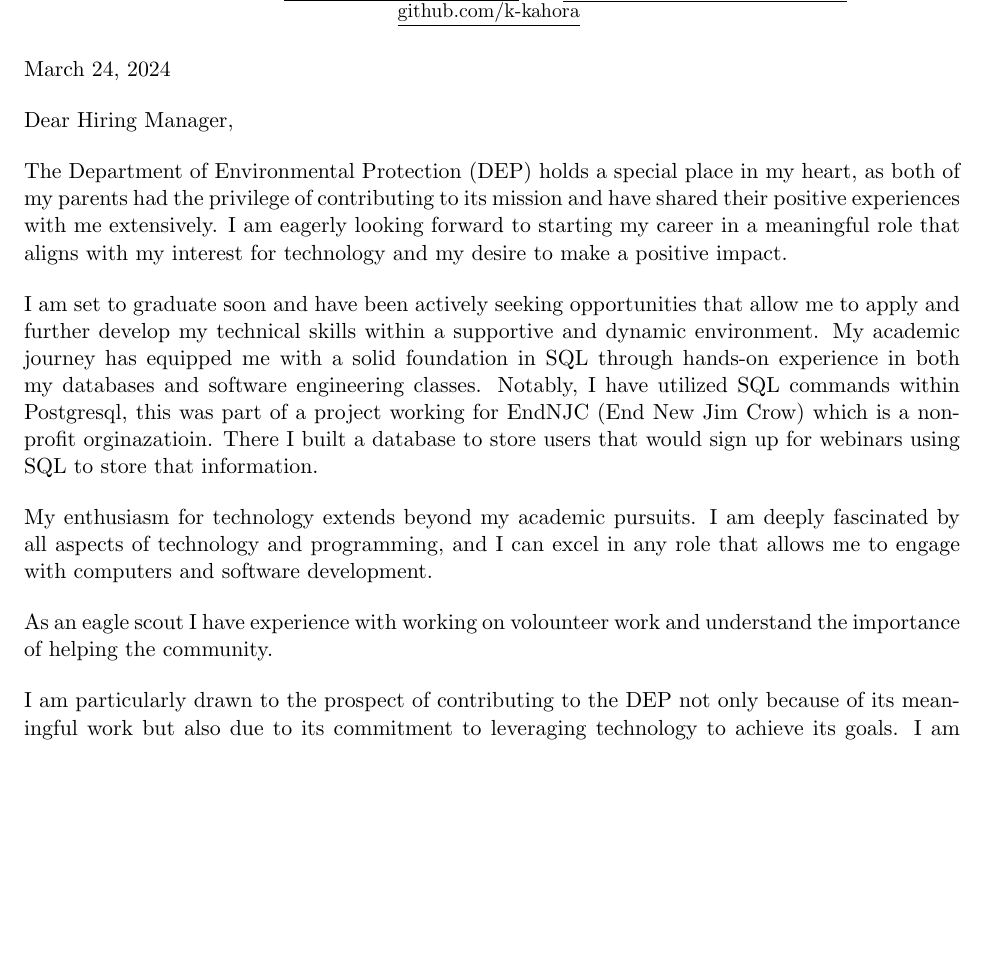
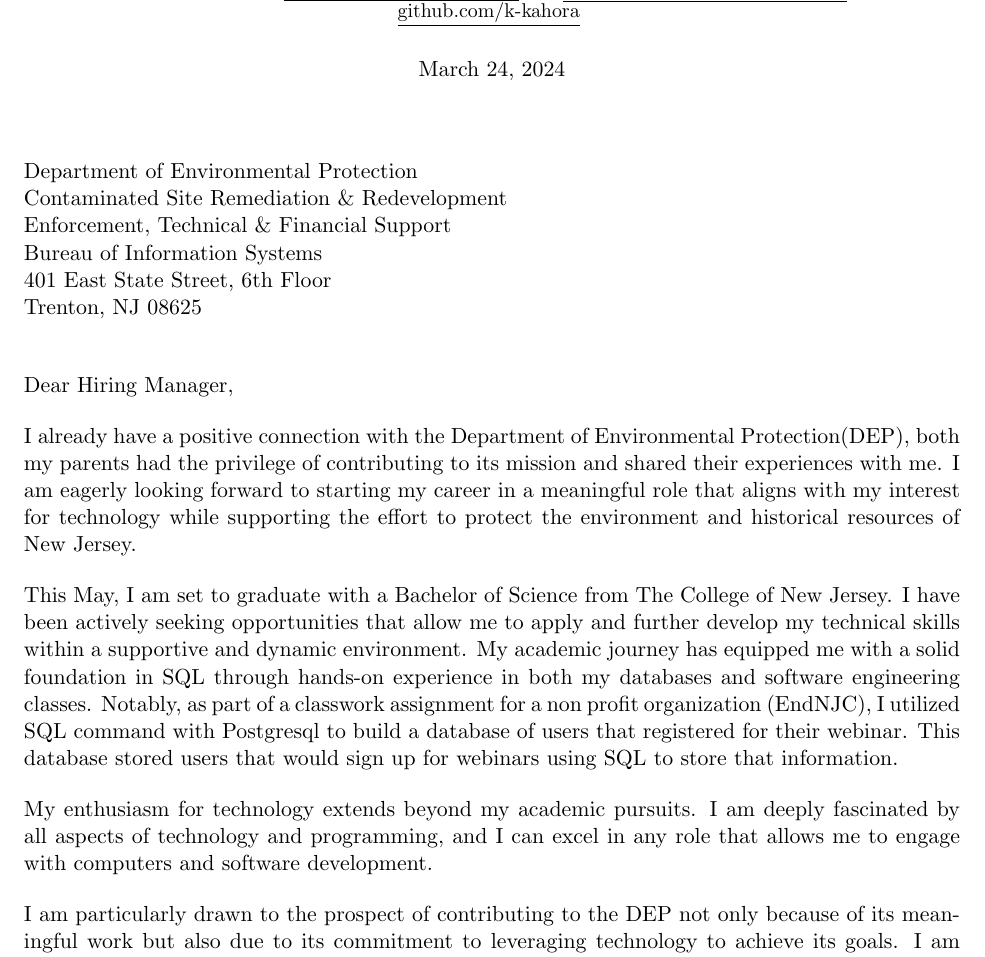
Before and after one commit to k-kahora/resume, a LaTeX document (coverletter.tex): part of the page, cut so that both start at the same text, the shorter picture padded with empty space. Compiled offline with pdfLaTeX.

Commit message:
Before submission

```diff
--- a/coverletter.tex
+++ b/coverletter.tex
@@ -33,21 +33,35 @@
     Scotch Plains, NJ 07076 \\ \vspace{1pt}
     \small \raisebox{-0.1\height}\faPhone\ 732-585-3225 ~ \href{mailto:malcolmkahora@gmail.com}{\raisebox{-0.2\height}\faEnvelope\  \underline{malcolmkahora@gmail.com}} ~
     \href{https://linkedin.com/in/malcolm-kahora/}{\raisebox{-0.2\height}\faLinkedin\ \underline{linkedin.com/in/malcolm-kahora}}  ~
+    % TODO make thee headlines lineup
     \href{https://github.com/k-kahora}{\raisebox{-0.2\height}\faGithub\ \underline{github.com/k-kahora}}
     \vspace{-8pt}
 \end{center}
 
 % Date
-\today
+\begin{flushright}
+\today\newline % Dat to the right
+\end{flushright}
+Department of Environmental Protection \newline
+Contaminated Site Remediation \& Redevelopment \newline
+Enforcement, Technical \& Financial Support \newline
+Bureau of Information Systems \newline
+401 East State Street, 6th Floor \newline
+Trenton, NJ 08625 \newline
 
 % Opening
 Dear Hiring Manager,
 
 % Body
-The Department of Environmental Protection (DEP) holds a special place in my heart, as both of my parents had the privilege of contributing to its mission and have shared their positive experiences with me extensively. I am eagerly looking forward to starting my career in a meaningful role that aligns with my interest for technology and my desire to make a positive impact.
+I already have a positive connection with the Department of Environmental Protection(DEP), both my parents
+had the privilege of contributing to its mission and shared their experiences with me. I am eagerly
+looking forward to starting my career in a meaningful role that aligns with my interest for technology
+while supporting the effort to protect the environment and historical resources of New Jersey.
 % NOTE Last sentance way to long
 
-I am set to graduate soon and have been actively seeking opportunities that allow me to apply and further develop my technical skills within a supportive and dynamic environment. My academic journey has equipped me with a solid foundation in SQL through hands-on experience in both my databases and software engineering classes. Notably, I have utilized SQL commands within Postgresql, this was part of a project working for EndNJC (End New Jim Crow) which is a non-profit orginazatioin.  There I built a database to store users that would sign up for webinars using SQL to store that information.
+This May, I am set to graduate with a Bachelor of Science from The College of New Jersey. I have been
+actively seeking opportunities that allow me to apply and further develop my technical skills within a supportive and dynamic environment. My academic journey has equipped me with a solid foundation in SQL through hands-on experience in both my databases and software engineering classes. Notably, as part of a classwork assignment for a non profit organization (EndNJC), I utilized SQL command with Postgresql to build a database of
+users that registered for their webinar.  This database stored users that would sign up for webinars using SQL to store that information.
 
 % NOTE Add SQL specific things
 
@@ -56,8 +70,6 @@ My enthusiasm for technology extends beyond my academic pursuits. I am deeply fa
 % NOTE reduce this super long sentance
 % NOTE OCAML learning OCAML that is my interest
 % NOTE UNZIP
-
-As an eagle scout I have experience with working on volounteer work and understand the importance of helping the community.
 
 I am particularly drawn to the prospect of contributing to the DEP not only because of its meaningful work but also due to its commitment to leveraging technology to achieve its goals. I am eager to bring my background in software engineering and computer science to your team, where I am confident that I can make a valuable contribution.
 
```
Also changed, not shown: resume.tex (+18 -14 lines).
